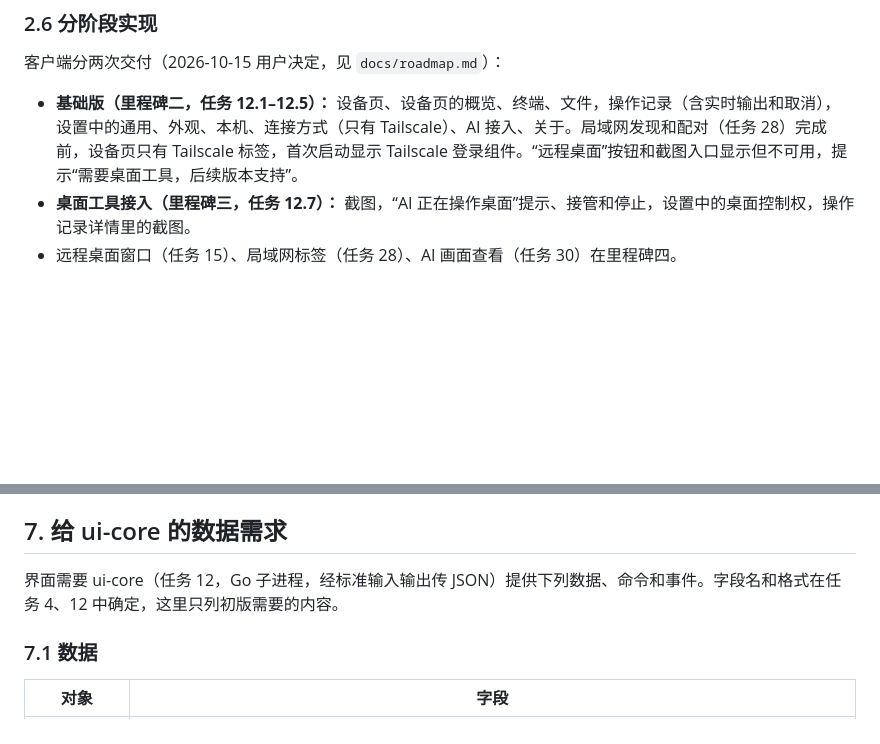
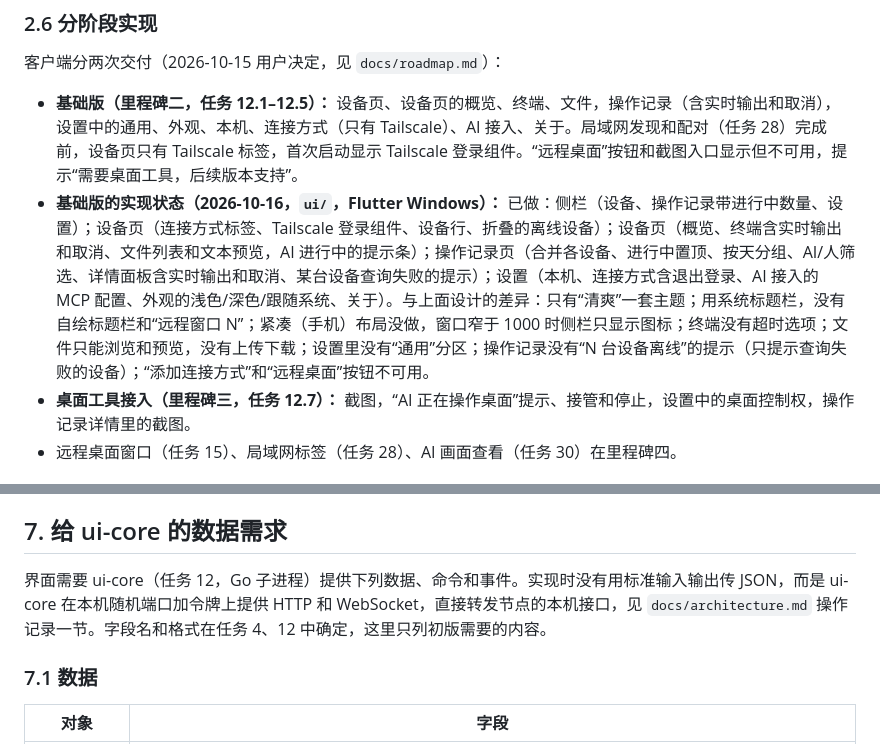
Before and after one commit to Richard2091/DeskBridge, a Markdown page: docs/ui-design.md, 2 parts joined by grey strips. Rendered like a GitHub page; blank space fills up the shorter version.

Commit message:
docs: 基础版客户端的实现状态

```diff
--- a/docs/ui-design.md
+++ b/docs/ui-design.md
@@ -91,6 +91,7 @@ Esc 依次关闭：菜单 → 弹出面板 → 抽屉 → 对话框 → 应用
 客户端分两次交付（2026-10-15 用户决定，见 `docs/roadmap.md`）：
 
 - **基础版（里程碑二，任务 12.1–12.5）：** 设备页、设备页的概览、终端、文件，操作记录（含实时输出和取消），设置中的通用、外观、本机、连接方式（只有 Tailscale）、AI 接入、关于。局域网发现和配对（任务 28）完成前，设备页只有 Tailscale 标签，首次启动显示 Tailscale 登录组件。“远程桌面”按钮和截图入口显示但不可用，提示“需要桌面工具，后续版本支持”。
+- **基础版的实现状态（2026-10-16，`ui/`，Flutter Windows）：** 已做：侧栏（设备、操作记录带进行中数量、设置）；设备页（连接方式标签、Tailscale 登录组件、设备行、折叠的离线设备）；设备页（概览、终端含实时输出和取消、文件列表和文本预览，AI 进行中的提示条）；操作记录页（合并各设备、进行中置顶、按天分组、AI/人筛选、详情面板含实时输出和取消、某台设备查询失败的提示）；设置（本机、连接方式含退出登录、AI 接入的 MCP 配置、外观的浅色/深色/跟随系统、关于）。与上面设计的差异：只有“清爽”一套主题；用系统标题栏，没有自绘标题栏和“远程窗口 N”；紧凑（手机）布局没做，窗口窄于 1000 时侧栏只显示图标；终端没有超时选项；文件只能浏览和预览，没有上传下载；设置里没有“通用”分区；操作记录没有“N 台设备离线”的提示（只提示查询失败的设备）；“添加连接方式”和“远程桌面”按钮不可用。
 - **桌面工具接入（里程碑三，任务 12.7）：** 截图，“AI 正在操作桌面”提示、接管和停止，设置中的桌面控制权，操作记录详情里的截图。
 - 远程桌面窗口（任务 15）、局域网标签（任务 28）、AI 画面查看（任务 30）在里程碑四。
 
@@ -207,7 +208,7 @@ Esc 依次关闭：菜单 → 弹出面板 → 抽屉 → 对话框 → 应用
 
 ## 7. 给 ui-core 的数据需求
 
-界面需要 ui-core（任务 12，Go 子进程，经标准输入输出传 JSON）提供下列数据、命令和事件。字段名和格式在任务 4、12 中确定，这里只列初版需要的内容。
+界面需要 ui-core（任务 12，Go 子进程）提供下列数据、命令和事件。实现时没有用标准输入输出传 JSON，而是 ui-core 在本机随机端口加令牌上提供 HTTP 和 WebSocket，直接转发节点的本机接口，见 `docs/architecture.md` 操作记录一节。字段名和格式在任务 4、12 中确定，这里只列初版需要的内容。
 
 ### 7.1 数据
 
```
